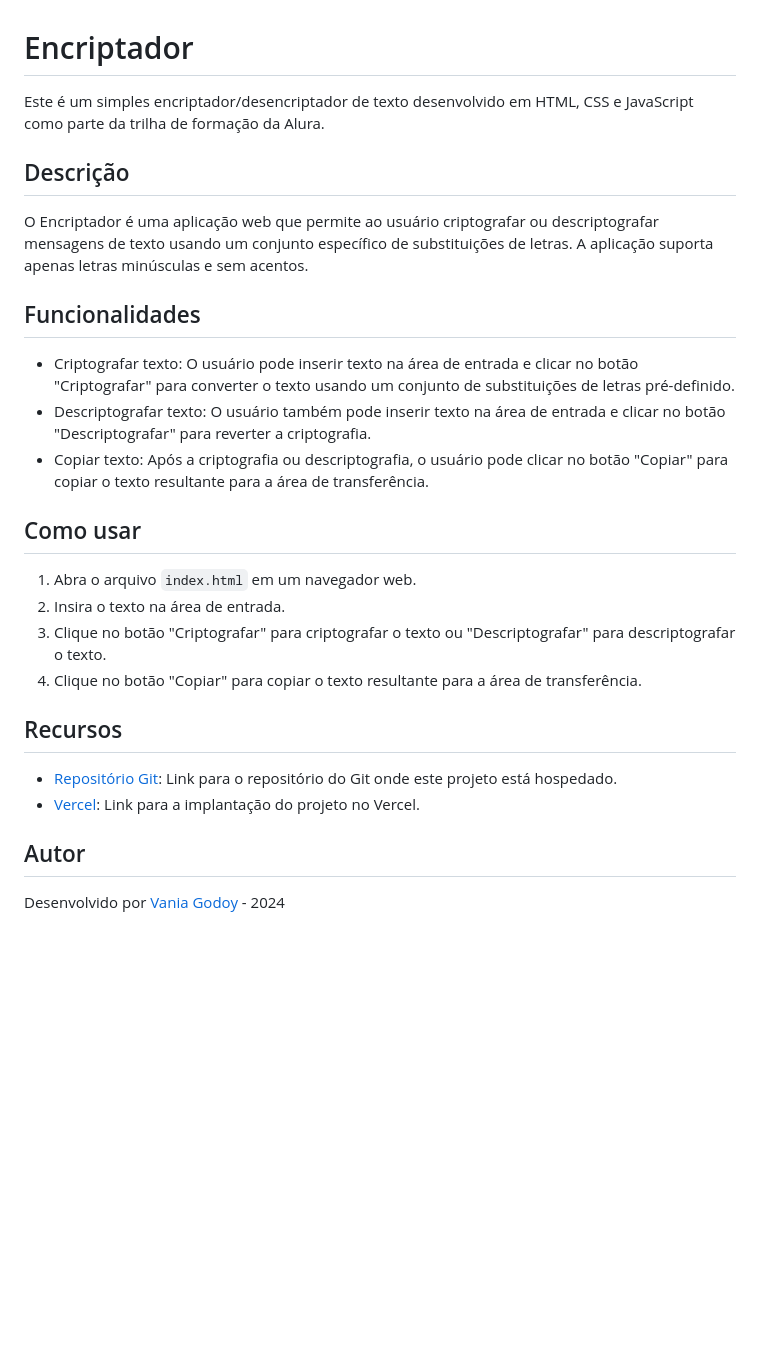
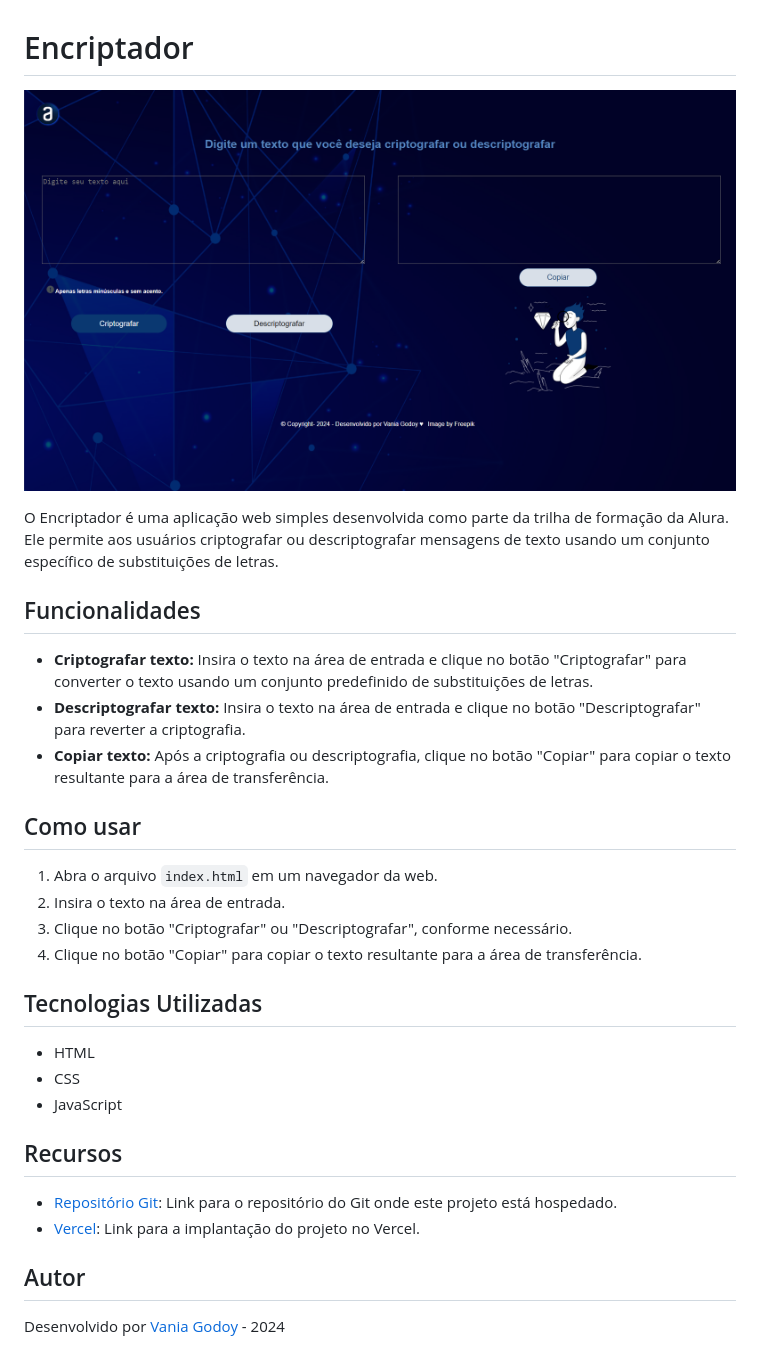
Before and after one commit to VaniaGodoy/challengeAlura, a Markdown page: README.md, the part around the change printed below. Drawn GitHub-style; pictures changed too: imagens/encriptador.png (added); blank space fills up the shorter version.

Commit message:
finalizando o README

```diff
--- a/README.md
+++ b/README.md
@@ -1,23 +1,27 @@
 # Encriptador
 
-Este é um simples encriptador/desencriptador de texto desenvolvido em HTML, CSS e JavaScript como parte da trilha de formação da Alura.
+![Encriptador](imagens/encriptador.png)
 
-## Descrição
-
-O Encriptador é uma aplicação web que permite ao usuário criptografar ou descriptografar mensagens de texto usando um conjunto específico de substituições de letras. A aplicação suporta apenas letras minúsculas e sem acentos.
+O Encriptador é uma aplicação web simples desenvolvida como parte da trilha de formação da Alura. Ele permite aos usuários criptografar ou descriptografar mensagens de texto usando um conjunto específico de substituições de letras.
 
 ## Funcionalidades
 
-- Criptografar texto: O usuário pode inserir texto na área de entrada e clicar no botão "Criptografar" para converter o texto usando um conjunto de substituições de letras pré-definido.
-- Descriptografar texto: O usuário também pode inserir texto na área de entrada e clicar no botão "Descriptografar" para reverter a criptografia.
-- Copiar texto: Após a criptografia ou descriptografia, o usuário pode clicar no botão "Copiar" para copiar o texto resultante para a área de transferência.
+- **Criptografar texto:** Insira o texto na área de entrada e clique no botão "Criptografar" para converter o texto usando um conjunto predefinido de substituições de letras.
+- **Descriptografar texto:** Insira o texto na área de entrada e clique no botão "Descriptografar" para reverter a criptografia.
+- **Copiar texto:** Após a criptografia ou descriptografia, clique no botão "Copiar" para copiar o texto resultante para a área de transferência.
 
 ## Como usar
 
-1. Abra o arquivo `index.html` em um navegador web.
+1. Abra o arquivo `index.html` em um navegador da web.
 2. Insira o texto na área de entrada.
-3. Clique no botão "Criptografar" para criptografar o texto ou "Descriptografar" para descriptografar o texto.
+3. Clique no botão "Criptografar" ou "Descriptografar", conforme necessário.
 4. Clique no botão "Copiar" para copiar o texto resultante para a área de transferência.
+
+## Tecnologias Utilizadas
+
+- HTML
+- CSS
+- JavaScript
 
 ## Recursos
 
```
Also changed, not shown: other parts of README.md (+1 -1 lines).
